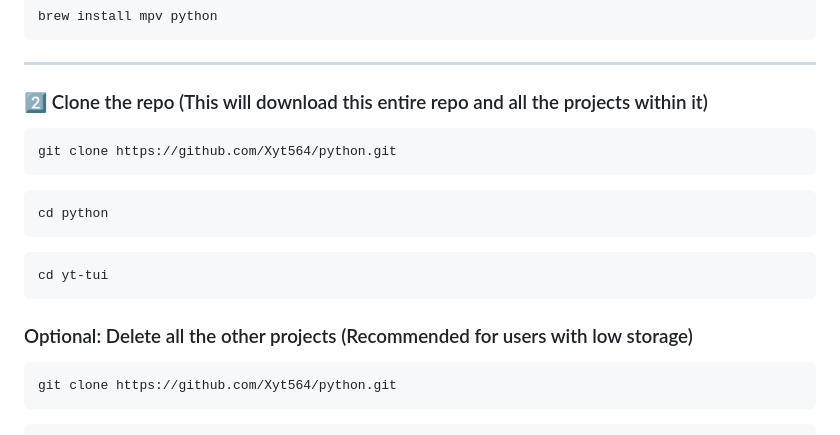
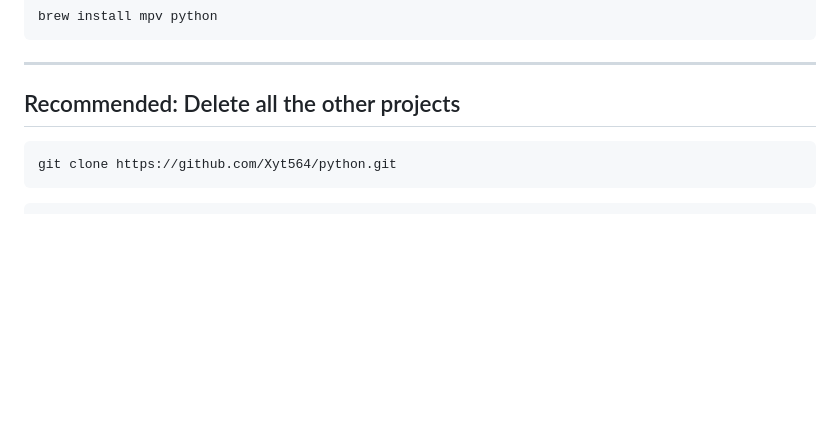
Before and after one commit to Xyt564/python, a Markdown page: yt-tui/README.md, the part around one of its changes. Rendered like a GitHub page; blank space fills up the shorter version.

````diff
--- a/yt-tui/README.md
+++ b/yt-tui/README.md
@@ -67,21 +67,7 @@ brew install mpv python
 
 ---
 
-### 2️⃣ Clone the repo (This will download this entire repo and all the projects within it)
-
-```bash
-git clone https://github.com/Xyt564/python.git
-```
-
-```
-cd python
-```
-
-```
-cd yt-tui
-```
-
-### Optional: Delete all the other projects (Recommended for users with low storage)
+## Recommended: Delete all the other projects
 
 ```bash
 git clone https://github.com/Xyt564/python.git
````
Also changed, not shown: other parts of yt-tui/README.md (+1 -1 lines).
